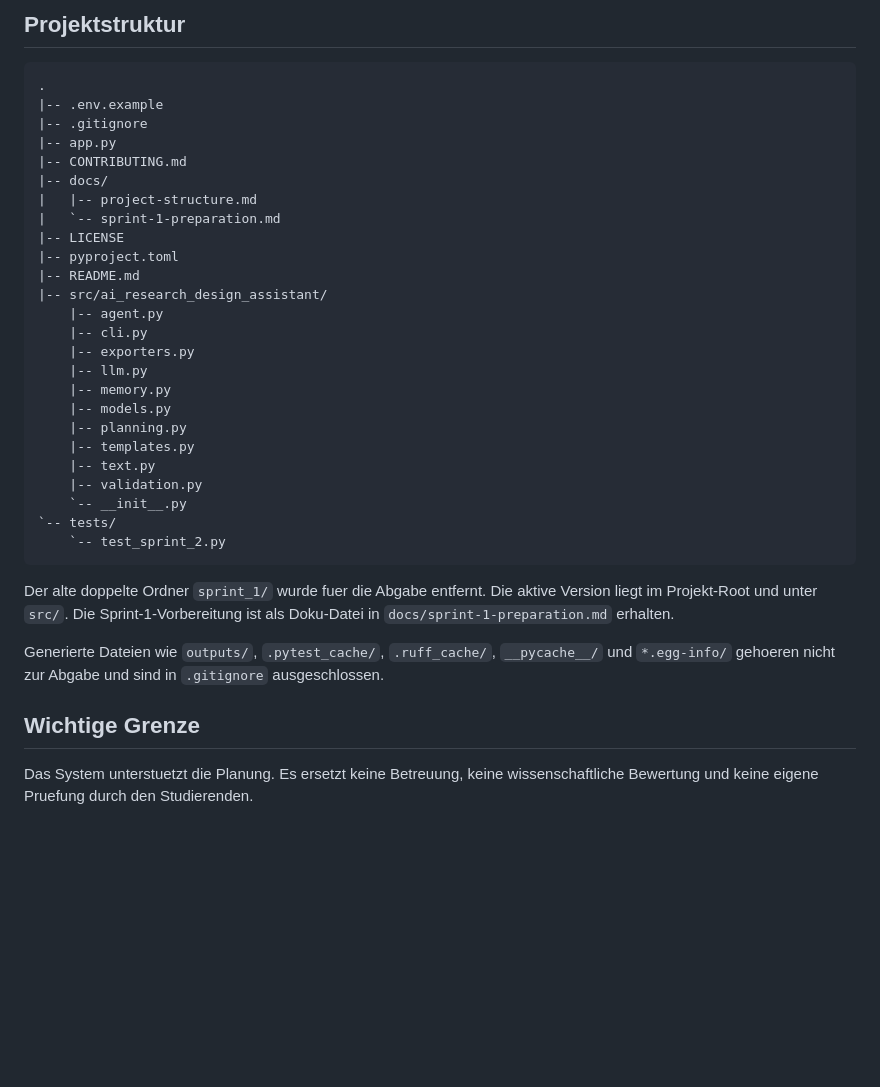
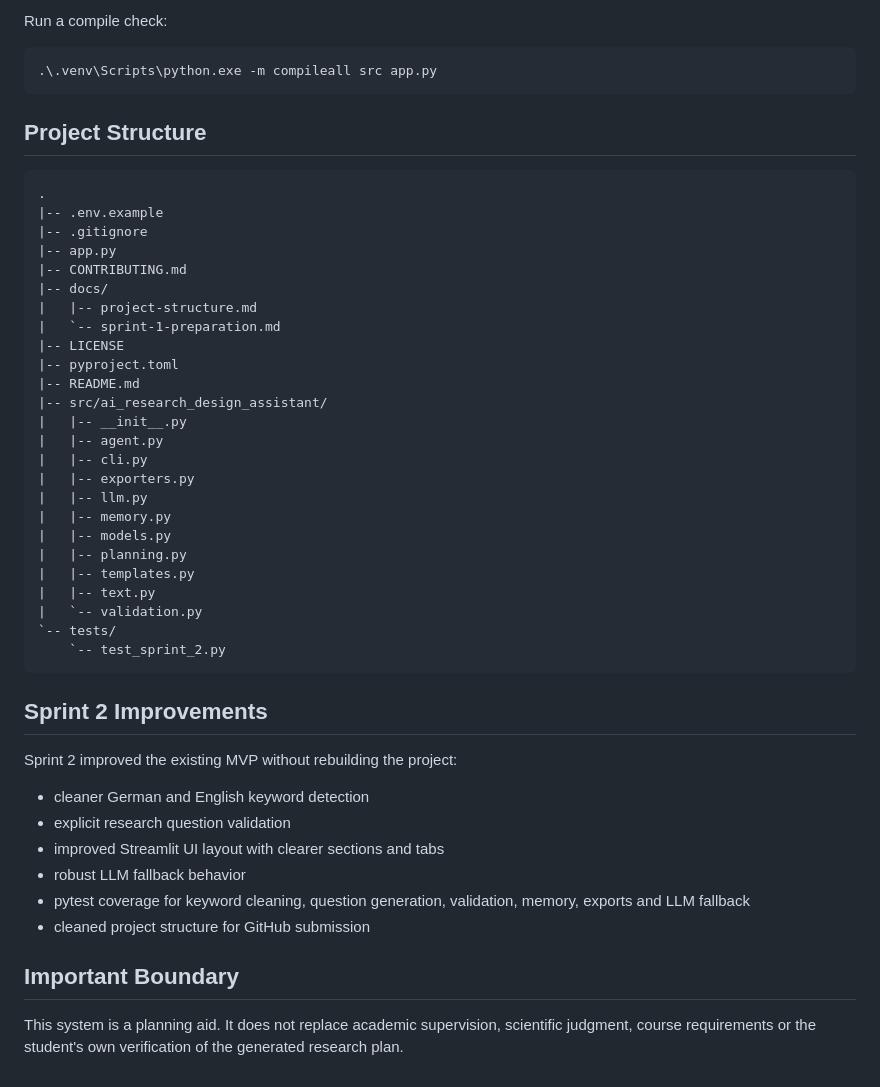
Before and after one commit to MoAlhallak/ai-research-design-assistant, a Markdown page: README.md, the part around one of its changes. GitHub-like rendering; blank space fills up the shorter version.

````diff
--- a/README.md
+++ b/README.md
@@ -139,6 +116,12 @@ Falls `pytest` lokal fehlt:
 ```
 
-## Projektstruktur
+Run a compile check:
+
+```powershell
+.\.venv\Scripts\python.exe -m compileall src app.py
+```
+
+## Project Structure
 
 ```text
 .
@@ -153,30 +136,35 @@ Falls `pytest` lokal fehlt:
 |-- pyproject.toml
 |-- README.md
 |-- src/ai_research_design_assistant/
-    |-- agent.py
-    |-- cli.py
-    |-- exporters.py
-    |-- llm.py
-    |-- memory.py
-    |-- models.py
-    |-- planning.py
-    |-- templates.py
-    |-- text.py
-    |-- validation.py
-    `-- __init__.py
+|   |-- __init__.py
+|   |-- agent.py
+|   |-- cli.py
+|   |-- exporters.py
+|   |-- llm.py
+|   |-- memory.py
+|   |-- models.py
+|   |-- planning.py
+|   |-- templates.py
+|   |-- text.py
+|   `-- validation.py
 `-- tests/
     `-- test_sprint_2.py
 ```
 
-Der alte doppelte Ordner `sprint_1/` wurde fuer die Abgabe entfernt. Die aktive
-Version liegt im Projekt-Root und unter `src/`. Die Sprint-1-Vorbereitung ist
-als Doku-Datei in `docs/sprint-1-preparation.md` erhalten.
+## Sprint 2 Improvements
 
-Generierte Dateien wie `outputs/`, `.pytest_cache/`, `.ruff_cache/`,
-`__pycache__/` und `*.egg-info/` gehoeren nicht zur Abgabe und sind in
-`.gitignore` ausgeschlossen.
+Sprint 2 improved the existing MVP without rebuilding the project:
 
-## Wichtige Grenze
+- cleaner German and English keyword detection
+- explicit research question validation
+- improved Streamlit UI layout with clearer sections and tabs
+- robust LLM fallback behavior
+- pytest coverage for keyword cleaning, question generation, validation, memory,
+  exports and LLM fallback
+- cleaned project structure for GitHub submission
 
-Das System unterstuetzt die Planung. Es ersetzt keine Betreuung, keine
-wissenschaftliche Bewertung und keine eigene Pruefung durch den Studierenden.
+## Important Boundary
+
+This system is a planning aid. It does not replace academic supervision,
+scientific judgment, course requirements or the student's own verification of
+the generated research plan.
````
Also changed, not shown: other parts of README.md (+82 -105 lines).
